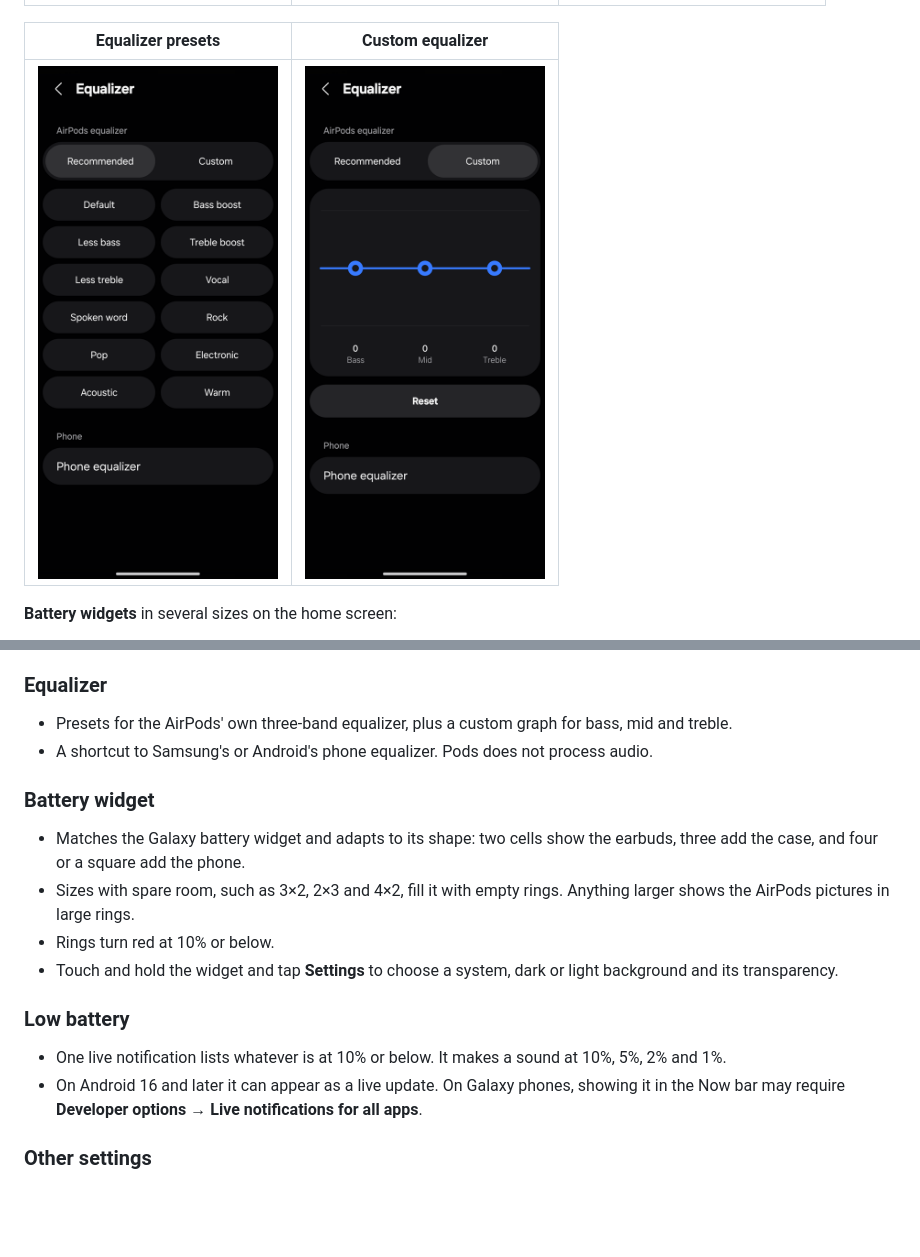
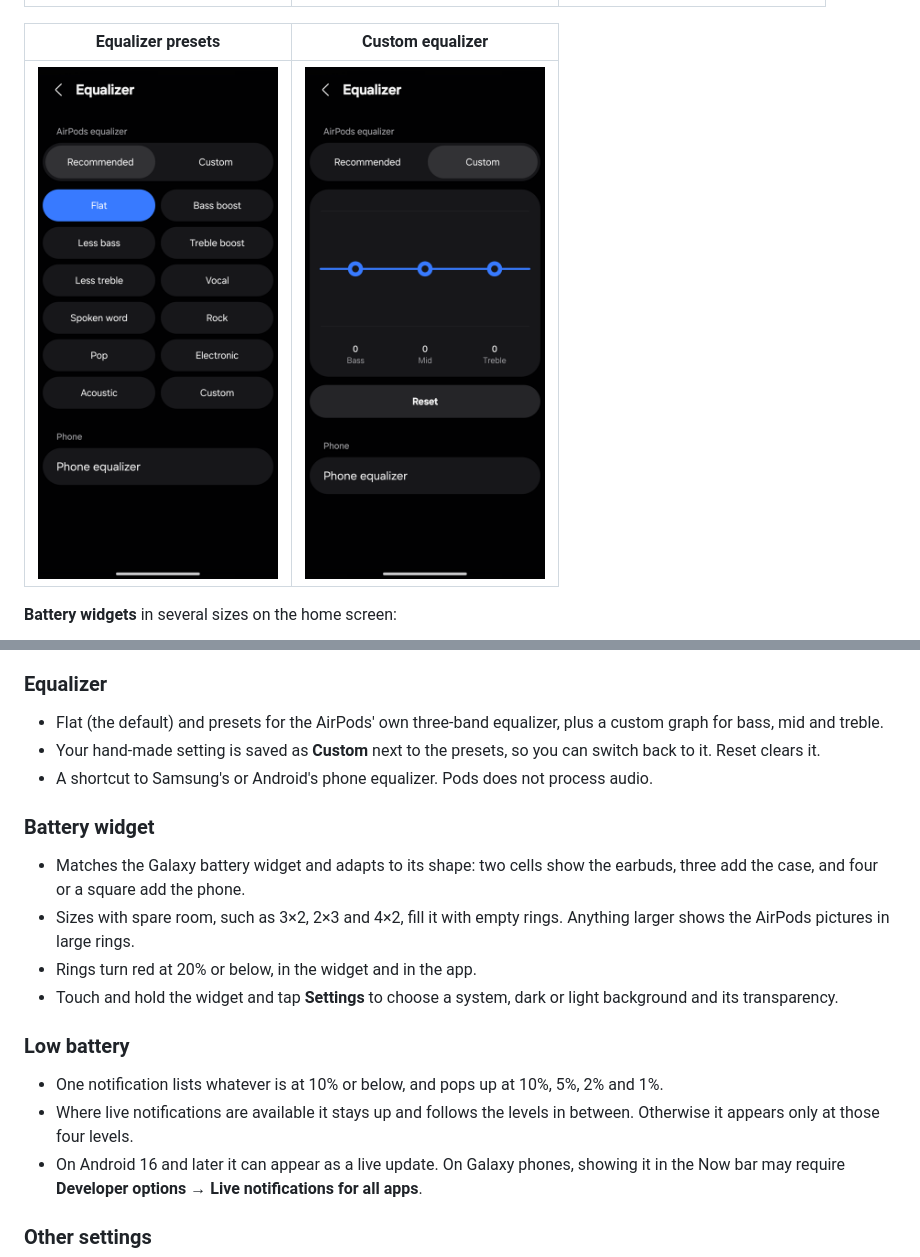
Before and after one commit to arsh342/pods, a Markdown page: README.md, 2 parts joined by grey strips. Drawn GitHub-style; pictures changed too: screenshots/equalizer-presets.png; blank space fills up the shorter version.

Commit message:
Save a custom equalizer, adjust low battery alerts and ring colours
- Flat is the default equalizer choice and is selected on a fresh start
- A setting made on the graph is saved as Custom beside the presets;
  Reset clears it
- Low battery notifications pop up at 10%, 5%, 2% and 1%. They stay up
  as a live update where supported, and otherwise appear only then
- Rings turn red at 20% or below in both the app and the widget

```diff
--- a/README.md
+++ b/README.md
@@ -40,17 +40,19 @@ What you see depends on the AirPods model, firmware and Android version. Unsuppo
 - Pictures and icons that match the connected model.
 
 ### Equalizer
-- Presets for the AirPods' own three-band equalizer, plus a custom graph for bass, mid and treble.
+- Flat (the default) and presets for the AirPods' own three-band equalizer, plus a custom graph for bass, mid and treble.
+- Your hand-made setting is saved as **Custom** next to the presets, so you can switch back to it. Reset clears it.
 - A shortcut to Samsung's or Android's phone equalizer. Pods does not process audio.
 
 ### Battery widget
 - Matches the Galaxy battery widget and adapts to its shape: two cells show the earbuds, three add the case, and four or a square add the phone.
 - Sizes with spare room, such as 3×2, 2×3 and 4×2, fill it with empty rings. Anything larger shows the AirPods pictures in large rings.
-- Rings turn red at 10% or below.
+- Rings turn red at 20% or below, in the widget and in the app.
 - Touch and hold the widget and tap **Settings** to choose a system, dark or light background and its transparency.
 
 ### Low battery
-- One live notification lists whatever is at 10% or below. It makes a sound at 10%, 5%, 2% and 1%.
+- One notification lists whatever is at 10% or below, and pops up at 10%, 5%, 2% and 1%.
+- Where live notifications are available it stays up and follows the levels in between. Otherwise it appears only at those four levels.
 - On Android 16 and later it can appear as a live update. On Galaxy phones, showing it in the Now bar may require **Developer options → Live notifications for all apps**.
 
 ### Other settings
```
Also changed, not shown: 1 other file.
